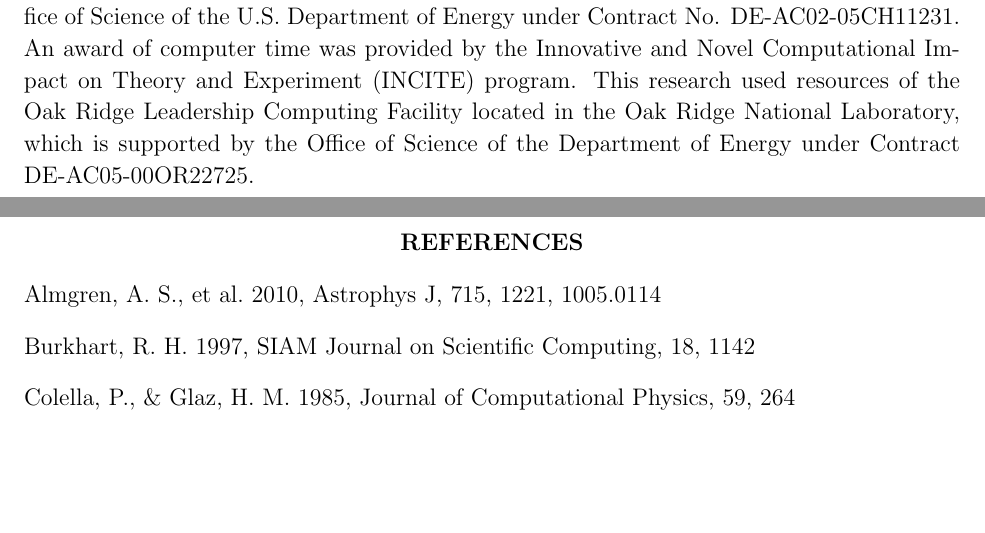
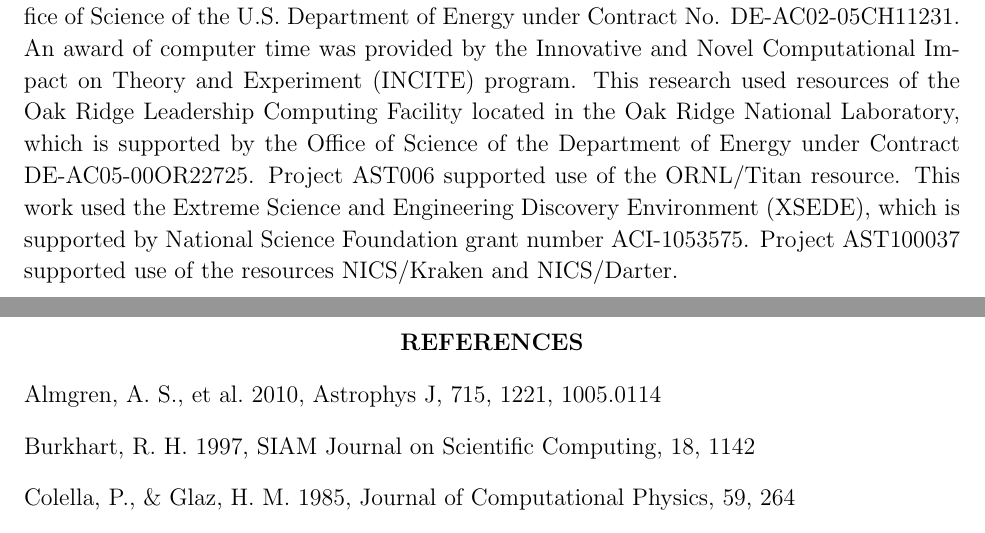
Before and after one commit to AMReX-Astro/wdmerger, a LaTeX paper (paper.tex): two parts of pages 10 and 11 of 19, joined at a grey line, cut so that both start at the same text, the shorter picture padded with empty space. Compiled offline with pdfLaTeX.

Commit message:
More detailed info on computational resources, including XSEDE cite.

```diff
--- a/paper.tex
+++ b/paper.tex
@@ -335,7 +335,7 @@ Computational Impact on Theory and Experiment (INCITE) program.  This
 research used resources of the Oak Ridge Leadership Computing Facility
 located in the Oak Ridge National Laboratory, which is supported by
 the Office of Science of the Department of Energy under Contract
-DE-AC05-00OR22725.
+DE-AC05-00OR22725. Project AST006 supported use of the ORNL/Titan resource. This work used the Extreme Science and Engineering Discovery Environment (XSEDE), which is supported by National Science Foundation grant number ACI-1053575. Project AST100037 supported use of the resources NICS/Kraken and NICS/Darter.
 
 \clearpage
 
```
